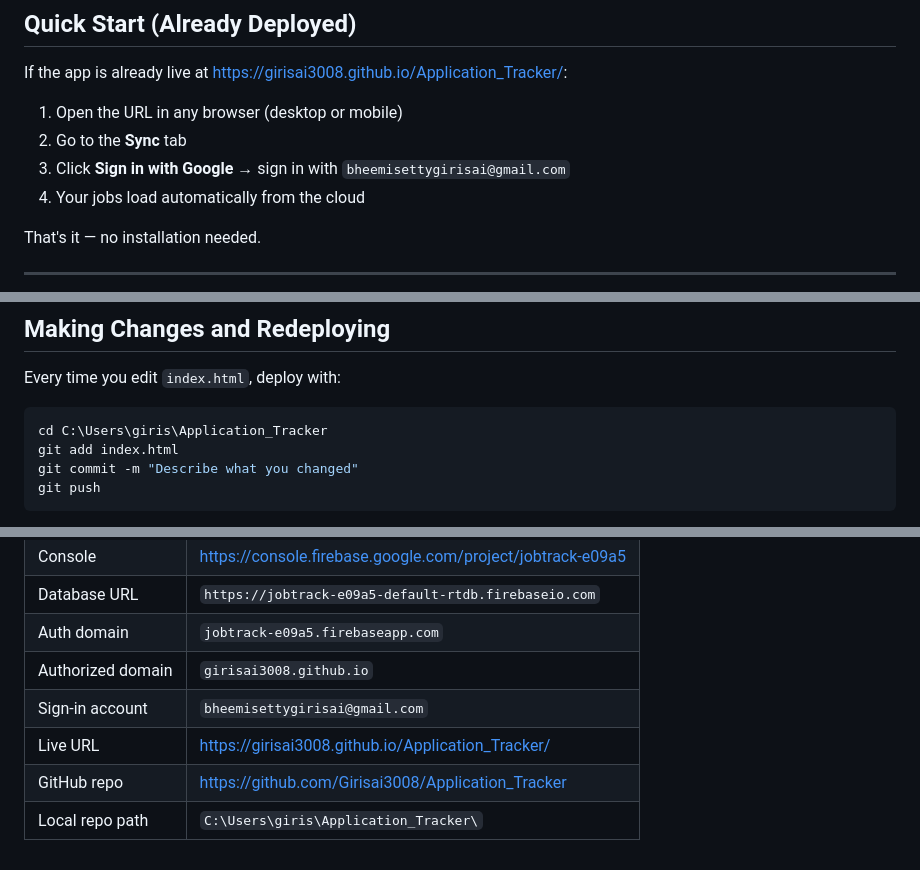
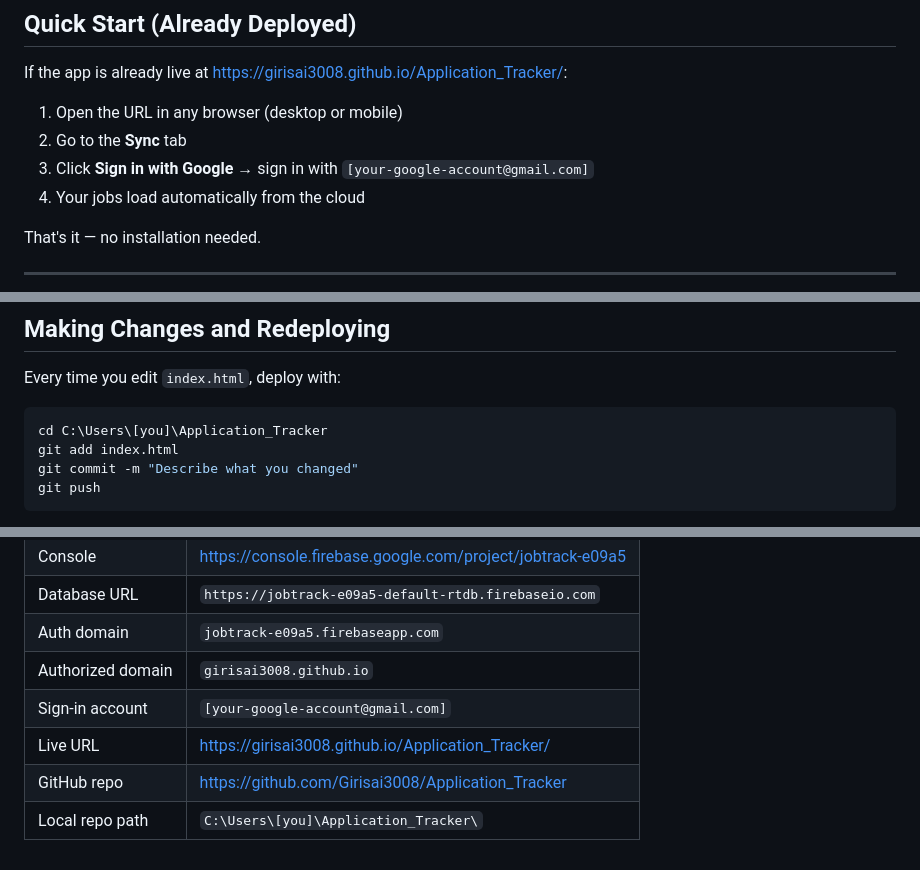
Before and after one commit to Girisai3008/Application_Tracker, a Markdown page: SETUP.md, 3 parts joined by grey strips. GitHub-like rendering.

````diff
--- a/SETUP.md
+++ b/SETUP.md
@@ -11,7 +11,7 @@ If the app is already live at https://girisai3008.github.io/Application_Tracker/
 
 1. Open the URL in any browser (desktop or mobile)
 2. Go to the **Sync** tab
-3. Click **Sign in with Google** → sign in with `bheemisettygirisai@gmail.com`
+3. Click **Sign in with Google** → sign in with `[your-google-account@gmail.com]`
 4. Your jobs load automatically from the cloud
 
 That's it — no installation needed.
@@ -185,7 +185,7 @@ Replace `YOURUSERNAME` with your GitHub username.
 Every time you edit `index.html`, deploy with:
 
 ```bash
-cd C:\Users\giris\Application_Tracker
+cd C:\Users\[you]\Application_Tracker
 git add index.html
 git commit -m "Describe what you changed"
 git push
@@ -268,7 +268,7 @@ Data in localStorage is **per browser/device**. Signing in with Google syncs it
 | Database URL | `https://jobtrack-e09a5-default-rtdb.firebaseio.com` |
 | Auth domain | `jobtrack-e09a5.firebaseapp.com` |
 | Authorized domain | `girisai3008.github.io` |
-| Sign-in account | `bheemisettygirisai@gmail.com` |
+| Sign-in account | `[your-google-account@gmail.com]` |
 | Live URL | https://girisai3008.github.io/Application_Tracker/ |
 | GitHub repo | https://github.com/Girisai3008/Application_Tracker |
-| Local repo path | `C:\Users\giris\Application_Tracker\` |
+| Local repo path | `C:\Users\[you]\Application_Tracker\` |
````
Also changed, not shown: README.md (+11 -10 lines).
